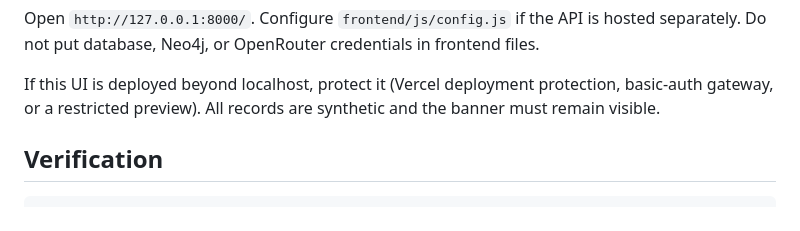
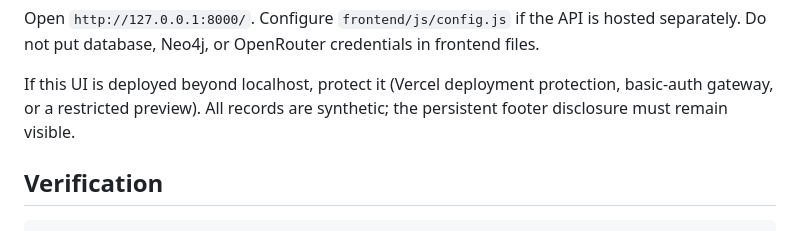
Before and after one commit to pamudu123/telco_digital, a Markdown page: docs/features/00-read-only-showcase.md, the part around the change. Drawn GitHub-style.

Commit message:
Align showcase disclosure documentation
Co-Authored-By: GPT-5.6 Sol <noreply@cursor.com>

Co-authored-by: Pamudu Ranasinghe <pamudu123@users.noreply.github.com>

```diff
--- a/docs/features/00-read-only-showcase.md
+++ b/docs/features/00-read-only-showcase.md
@@ -67,7 +67,7 @@ frontend files.
 
 If this UI is deployed beyond localhost, protect it (Vercel deployment
 protection, basic-auth gateway, or a restricted preview). All records are
-synthetic and the banner must remain visible.
+synthetic; the persistent footer disclosure must remain visible.
 
 ## Verification
 
```
